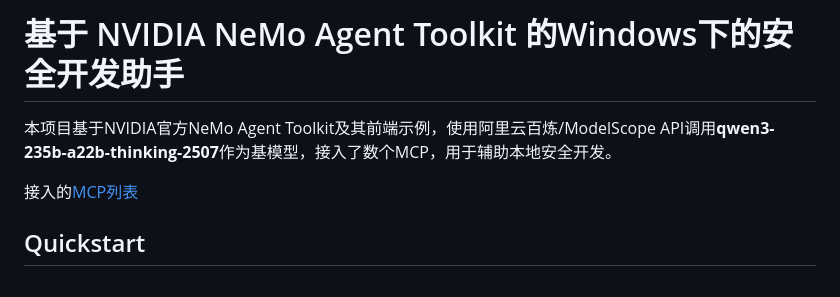
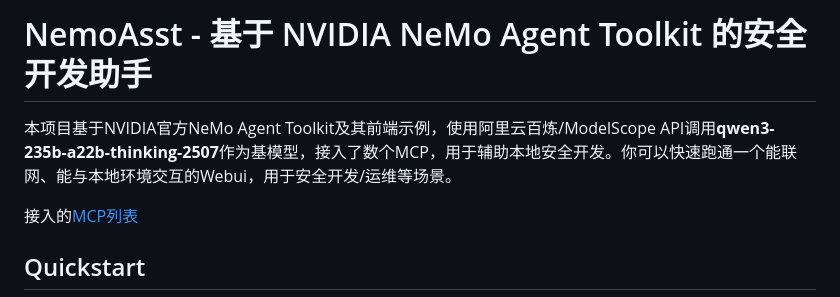
Before and after one commit to hermit403/NemoAsst, a Markdown page: README.md, the part around the change. GitHub-like rendering.

Commit message:
Revise README title and project description

```diff
--- a/README.md
+++ b/README.md
@@ -1,6 +1,6 @@
-# 基于 NVIDIA NeMo Agent Toolkit 的Windows下的安全开发助手
+# NemoAsst - 基于 NVIDIA NeMo Agent Toolkit 的安全开发助手
 
-本项目基于NVIDIA官方NeMo Agent Toolkit及其前端示例，使用阿里云百炼/ModelScope API调用**qwen3-235b-a22b-thinking-2507**作为基模型，接入了数个MCP，用于辅助本地安全开发。
+本项目基于NVIDIA官方NeMo Agent Toolkit及其前端示例，使用阿里云百炼/ModelScope API调用**qwen3-235b-a22b-thinking-2507**作为基模型，接入了数个MCP，用于辅助本地安全开发。你可以快速跑通一个能联网、能与本地环境交互的Webui，用于安全开发/运维等场景。
 
 接入的[MCP列表](mcp_list.md)
 
```
